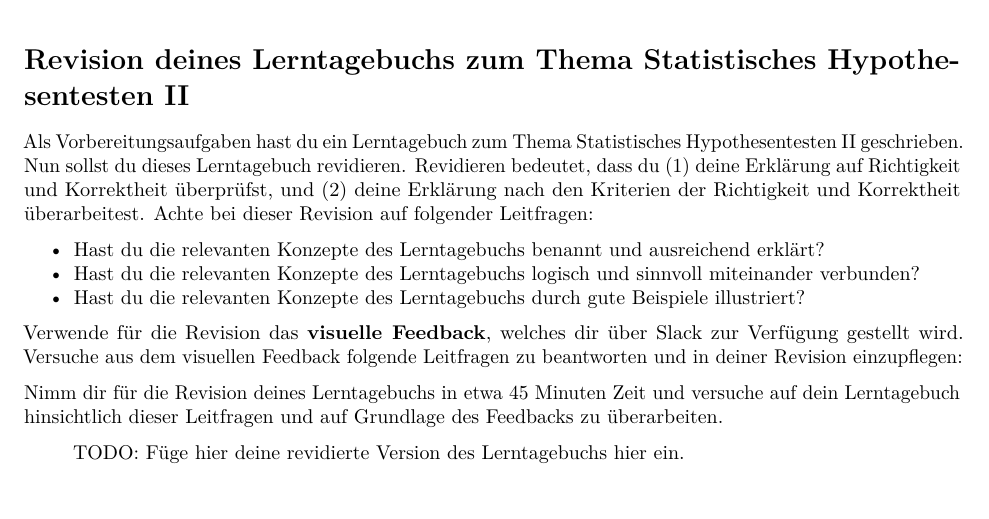
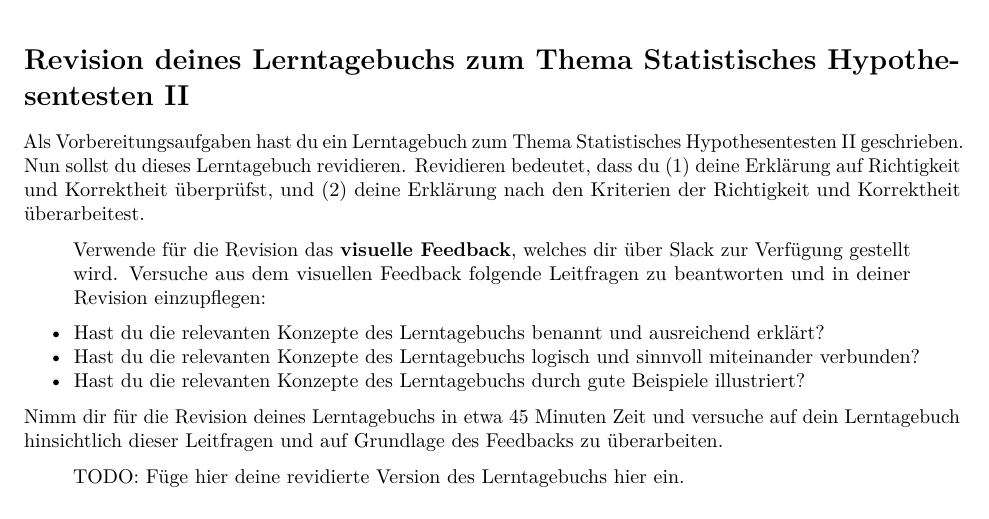
Before and after one commit to ch-bu/statistik_II_ws_18-19, an R Markdown document (Nachbereitungsaufgaben/05_Statistisches Hypothesentesten II/05_statistisches hypothesentesten II_nachbereitung.Rmd): part of page 1 of 6, cut so that both start at the same text. Rendered offline with R 4.5, knitr and Pandoc, then LaTeX, with nearby package versions.

Commit message:
feat: correct 5 nachbereitung

```diff
--- a/Nachbereitungsaufgaben/05_Statistisches Hypothesentesten II/05_statistisches hypothesentesten II_nachbereitung.Rmd
+++ b/Nachbereitungsaufgaben/05_Statistisches Hypothesentesten II/05_statistisches hypothesentesten II_nachbereitung.Rmd
@@ -15,13 +15,13 @@ knitr::opts_chunk$set(echo = TRUE)
 
 # Revision deines Lerntagebuchs zum Thema Statistisches Hypothesentesten II
 
-Als Vorbereitungsaufgaben hast du ein Lerntagebuch zum Thema Statistisches Hypothesentesten II geschrieben. Nun sollst du dieses Lerntagebuch revidieren. Revidieren bedeutet, dass du (1) deine Erklärung auf Richtigkeit und Korrektheit überprüfst, und (2) deine Erklärung nach den Kriterien der Richtigkeit und Korrektheit überarbeitest. Achte bei dieser Revision auf folgender Leitfragen:
+Als Vorbereitungsaufgaben hast du ein Lerntagebuch zum Thema Statistisches Hypothesentesten II geschrieben. Nun sollst du dieses Lerntagebuch revidieren. Revidieren bedeutet, dass du (1) deine Erklärung auf Richtigkeit und Korrektheit überprüfst, und (2) deine Erklärung nach den Kriterien der Richtigkeit und Korrektheit überarbeitest.
+
+> Verwende für die Revision das **visuelle Feedback**, welches dir über Slack zur Verfügung gestellt wird. Versuche aus dem visuellen Feedback folgende Leitfragen zu beantworten und in deiner Revision einzupflegen:
 
 * Hast du die relevanten Konzepte des Lerntagebuchs benannt und ausreichend erklärt?
 * Hast du die relevanten Konzepte des Lerntagebuchs logisch und sinnvoll miteinander verbunden?
 * Hast du die relevanten Konzepte des Lerntagebuchs durch gute Beispiele illustriert?
-
-Verwende für die Revision das **visuelle Feedback**, welches dir über Slack zur Verfügung gestellt wird. Versuche aus dem visuellen Feedback folgende Leitfragen zu beantworten und in deiner Revision einzupflegen:
 
 Nimm dir für die Revision deines Lerntagebuchs in etwa 45 Minuten Zeit und versuche auf dein Lerntagebuch hinsichtlich dieser Leitfragen und auf Grundlage des Feedbacks zu überarbeiten.
 
```
